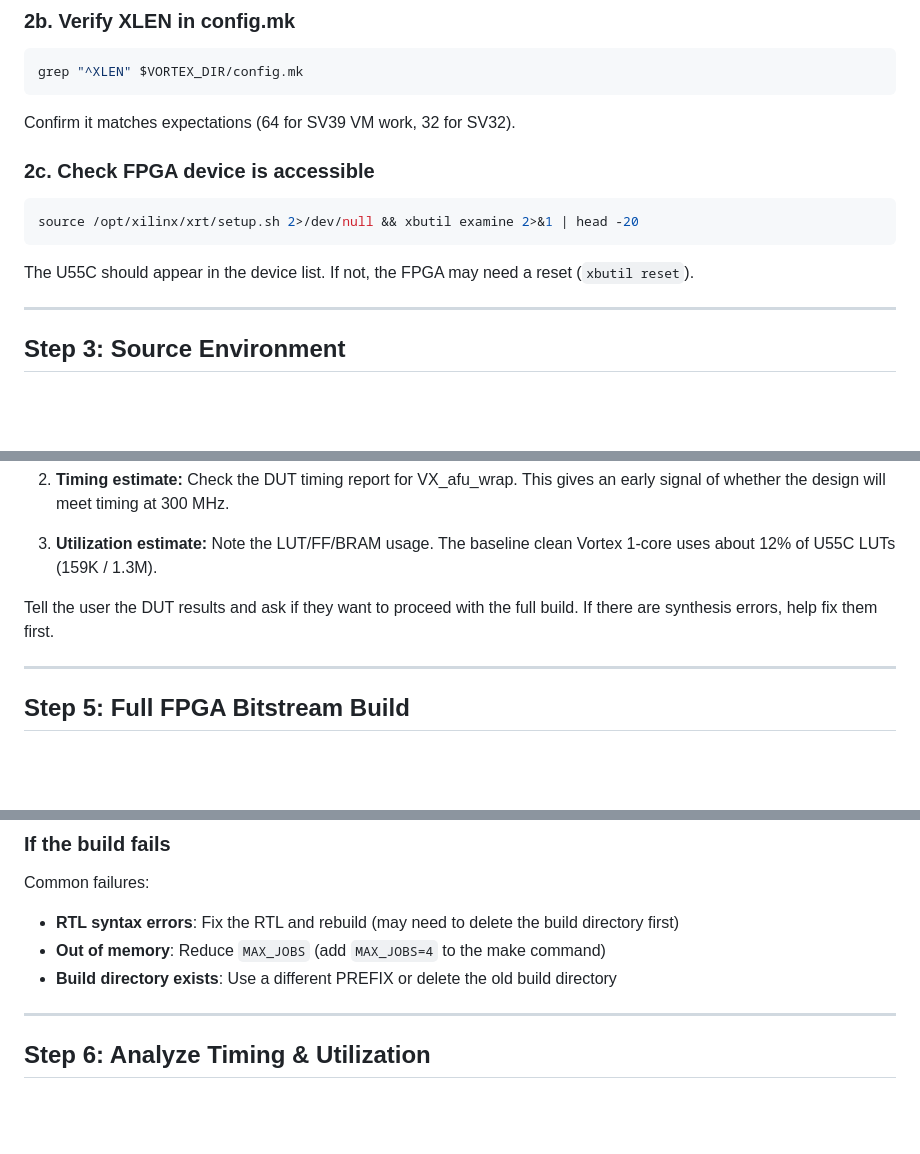
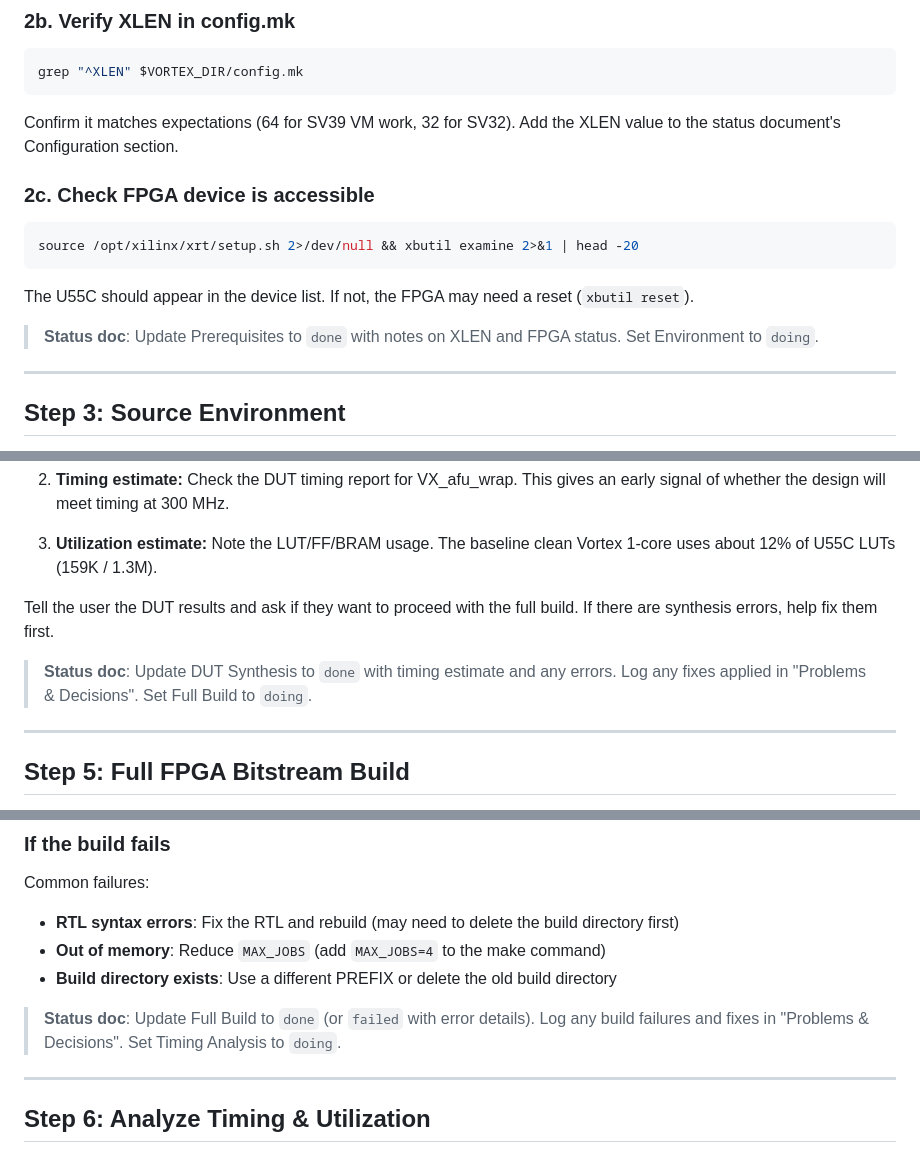
Before and after one commit to yanggon-kim/skills, a Markdown page: vortex-fpga-build-and-test/SKILL.md, 3 parts joined by grey strips. Rendered like a GitHub page; blank space fills up the shorter version.

````diff
--- a/vortex-fpga-build-and-test/SKILL.md
+++ b/vortex-fpga-build-and-test/SKILL.md
@@ -95,7 +188,7 @@ grep TOOLDIR $VORTEX_DIR/config.mk
 grep "^XLEN" $VORTEX_DIR/config.mk
 ```
 
-Confirm it matches expectations (64 for SV39 VM work, 32 for SV32).
+Confirm it matches expectations (64 for SV39 VM work, 32 for SV32). Add the XLEN value to the status document's Configuration section.
 
 ### 2c. Check FPGA device is accessible
 
@@ -104,6 +197,8 @@ source /opt/xilinx/xrt/setup.sh 2>/dev/null && xbutil examine 2>&1 | head -20
 ```
 
 The U55C should appear in the device list. If not, the FPGA may need a reset (`xbutil reset`).
+
+> **Status doc**: Update Prerequisites to `done` with notes on XLEN and FPGA status. Set Environment to `doing`.
 
 ---
 
@@ -177,6 +274,8 @@ After DUT synthesis completes, check:
 3. **Utilization estimate:** Note the LUT/FF/BRAM usage. The baseline clean Vortex 1-core uses about 12% of U55C LUTs (159K / 1.3M).
 
 Tell the user the DUT results and ask if they want to proceed with the full build. If there are synthesis errors, help fix them first.
+
+> **Status doc**: Update DUT Synthesis to `done` with timing estimate and any errors. Log any fixes applied in "Problems & Decisions". Set Full Build to `doing`.
 
 ---
 
@@ -234,6 +333,8 @@ Common failures:
 - **Out of memory**: Reduce `MAX_JOBS` (add `MAX_JOBS=4` to the make command)
 - **Build directory exists**: Use a different PREFIX or delete the old build directory
 
+> **Status doc**: Update Full Build to `done` (or `failed` with error details). Log any build failures and fixes in "Problems & Decisions". Set Timing Analysis to `doing`.
+
 ---
 
 ## Step 6: Analyze Timing & Utilization
````
Also changed, not shown: other parts of vortex-fpga-build-and-test/SKILL.md (+103 -0 lines).
